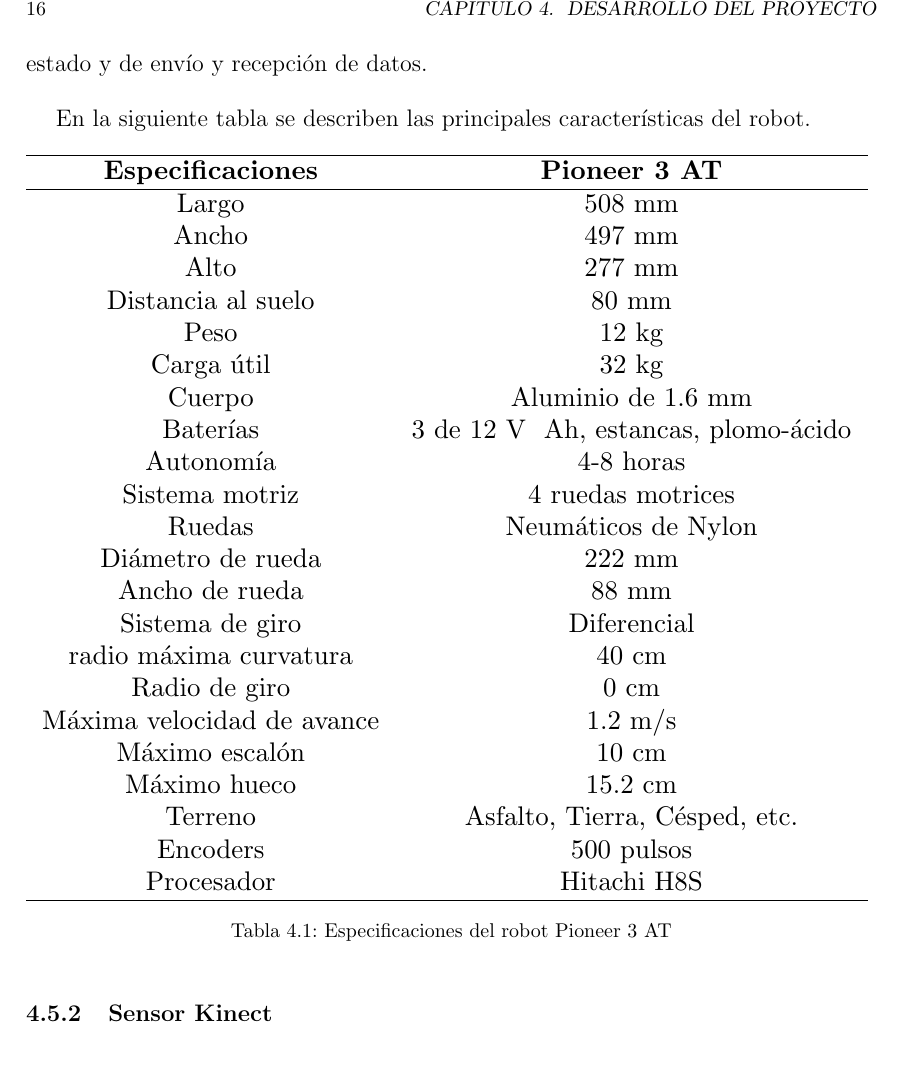
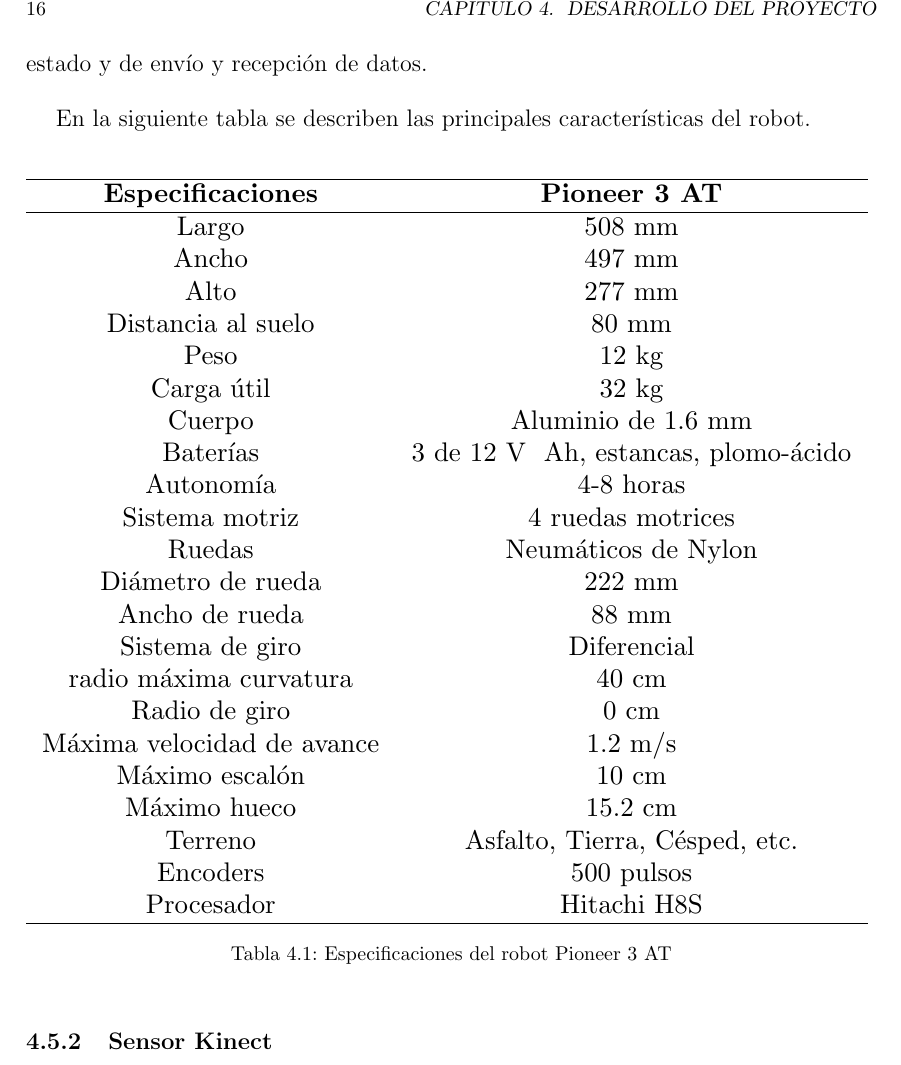
Before and after one commit to danimtb/TFG_pioneer3at, a LaTeX thesis (TFG.tex, which reads capitulos/desarrollo.tex): part of page 38 of 54, cut so that both start at the same text. Compiled offline with pdfLaTeX; the source files are stored in an older character set and shown here as Unicode.

Commit message:
txs auto checkin

```diff
--- a/capitulos/desarrollo.tex
+++ b/capitulos/desarrollo.tex
@@ -23,7 +23,7 @@
 
 El cuerpo del robot es de aluminio y su parte delantera así como superior es fácilmente desmontable para realizar las conexiones pertinentes y acceder al ordenador de a bordo y la placa microcontroladora. En la plataforma superior se sitúa el panel de control para acceder al ordenador de abordo conectando un monitor, teclado y ratón, puerto serial RS-232, botones de encendido y reset varios leds indicadores de estado y de envío y recepción de datos.\\
 
-En la siguiente tabla se describen las principales características del robot.
+En la siguiente tabla se describen las principales características del robot.\\
 
 % Please add the following required packages to your document preamble:
 % \usepackage{graphicx}
```
